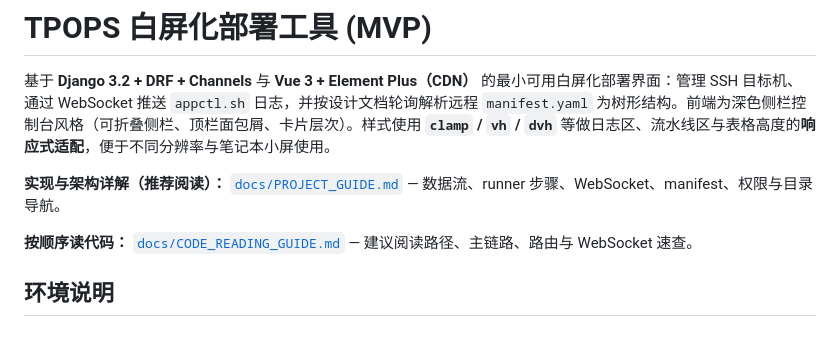
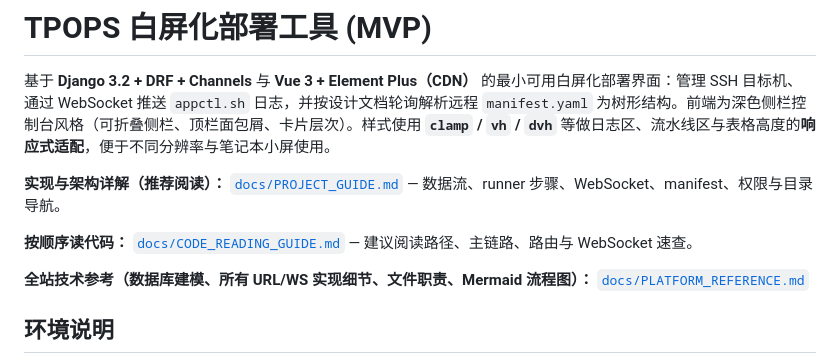
Before and after one commit to Kiritoabc/tpops_deployment, a Markdown page: README.md, the part around the change. GitHub-like rendering; blank space fills up the shorter version.

Commit message:
docs: add PLATFORM_REFERENCE (models, URLs, files, mermaid)
Co-authored-by: 菠萝 <2493381254@qq.com>

```diff
--- a/README.md
+++ b/README.md
@@ -5,6 +5,8 @@
 **实现与架构详解（推荐阅读）：** [`docs/PROJECT_GUIDE.md`](docs/PROJECT_GUIDE.md) — 数据流、runner 步骤、WebSocket、manifest、权限与目录导航。
 
 **按顺序读代码：** [`docs/CODE_READING_GUIDE.md`](docs/CODE_READING_GUIDE.md) — 建议阅读路径、主链路、路由与 WebSocket 速查。
+
+**全站技术参考（数据库建模、所有 URL/WS 实现细节、文件职责、Mermaid 流程图）：** [`docs/PLATFORM_REFERENCE.md`](docs/PLATFORM_REFERENCE.md)
 
 ## 环境说明
 
```
Also changed, not shown: docs/PLATFORM_REFERENCE.md (added, +382 -0 lines), docs/PROJECT_GUIDE.md (+2 -0 lines).
